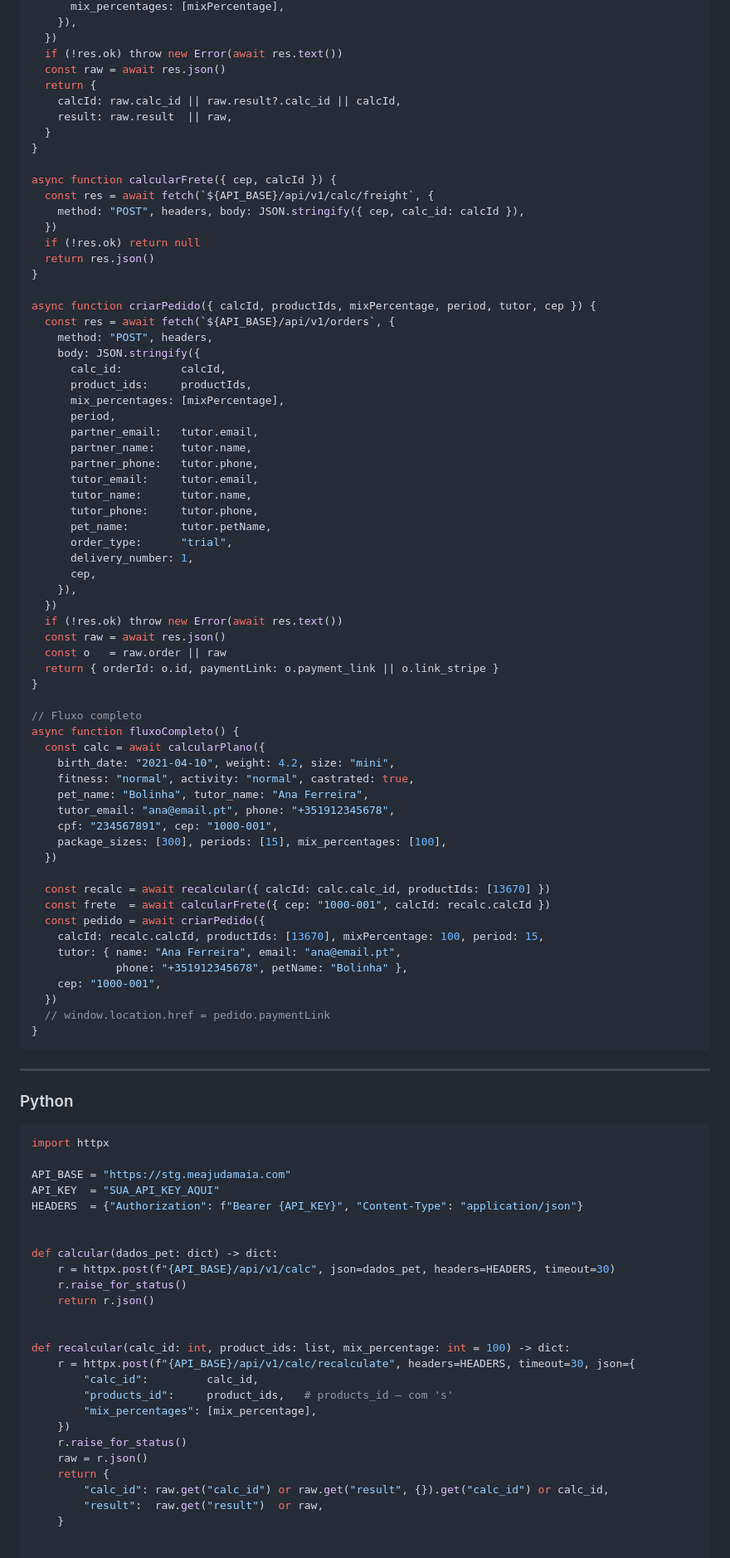
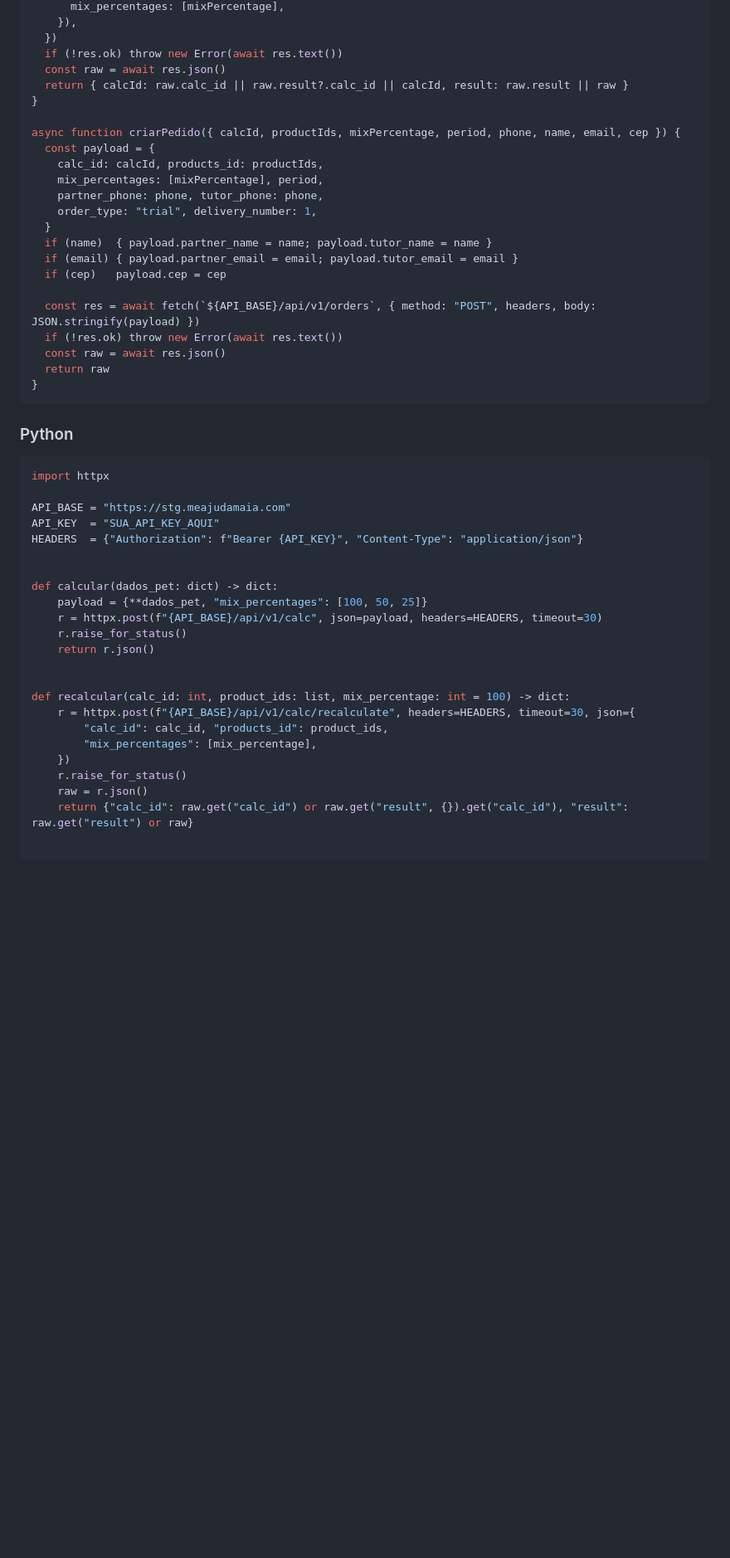
Before and after one commit to wrspet/aquinta-pt-demo, a Markdown page: README.md, the part around one of its changes. Shown at 83% size. Drawn GitHub-style; blank space fills up the shorter version.

````diff
--- a/README.md
+++ b/README.md
@@ -547,70 +544,26 @@ async function recalcular({ calcId, productIds, mixPercentage = 100 }) {
   })
   if (!res.ok) throw new Error(await res.text())
   const raw = await res.json()
-  return {
-    calcId: raw.calc_id || raw.result?.calc_id || calcId,
-    result: raw.result  || raw,
-  }
+  return { calcId: raw.calc_id || raw.result?.calc_id || calcId, result: raw.result || raw }
 }
 
-async function calcularFrete({ cep, calcId }) {
-  const res = await fetch(`${API_BASE}/api/v1/calc/freight`, {
-    method: "POST", headers, body: JSON.stringify({ cep, calc_id: calcId }),
-  })
-  if (!res.ok) return null
-  return res.json()
-}
+async function criarPedido({ calcId, productIds, mixPercentage, period, phone, name, email, cep }) {
+  const payload = {
+    calc_id: calcId, products_id: productIds,
+    mix_percentages: [mixPercentage], period,
+    partner_phone: phone, tutor_phone: phone,
+    order_type: "trial", delivery_number: 1,
+  }
+  if (name)  { payload.partner_name = name; payload.tutor_name = name }
+  if (email) { payload.partner_email = email; payload.tutor_email = email }
+  if (cep)   payload.cep = cep
 
-async function criarPedido({ calcId, productIds, mixPercentage, period, tutor, cep }) {
-  const res = await fetch(`${API_BASE}/api/v1/orders`, {
-    method: "POST", headers,
-    body: JSON.stringify({
-      calc_id:         calcId,
-      product_ids:     productIds,
-      mix_percentages: [mixPercentage],
-      period,
-      partner_email:   tutor.email,
-      partner_name:    tutor.name,
-      partner_phone:   tutor.phone,
-      tutor_email:     tutor.email,
-      tutor_name:      tutor.name,
-      tutor_phone:     tutor.phone,
-      pet_name:        tutor.petName,
-      order_type:      "trial",
-      delivery_number: 1,
-      cep,
-    }),
-  })
+  const res = await fetch(`${API_BASE}/api/v1/orders`, { method: "POST", headers, body: JSON.stringify(payload) })
   if (!res.ok) throw new Error(await res.text())
   const raw = await res.json()
-  const o   = raw.order || raw
-  return { orderId: o.id, paymentLink: o.payment_link || o.link_stripe }
-}
-
-// Fluxo completo
-async function fluxoCompleto() {
-  const calc = await calcularPlano({
-    birth_date: "2021-04-10", weight: 4.2, size: "mini",
-    fitness: "normal", activity: "normal", castrated: true,
-    pet_name: "Bolinha", tutor_name: "Ana Ferreira",
-    tutor_email: "ana@email.pt", phone: "+351912345678",
-    cpf: "234567891", cep: "1000-001",
-    package_sizes: [300], periods: [15], mix_percentages: [100],
-  })
-
-  const recalc = await recalcular({ calcId: calc.calc_id, productIds: [13670] })
-  const frete  = await calcularFrete({ cep: "1000-001", calcId: recalc.calcId })
-  const pedido = await criarPedido({
-    calcId: recalc.calcId, productIds: [13670], mixPercentage: 100, period: 15,
-    tutor: { name: "Ana Ferreira", email: "ana@email.pt",
-             phone: "+351912345678", petName: "Bolinha" },
-    cep: "1000-001",
-  })
-  // window.location.href = pedido.paymentLink
+  return raw
 }
 ```
-
----
 
 ### Python
 
@@ -623,22 +576,19 @@ HEADERS  = {"Authorization": f"Bearer {API_KEY}", "Content-Type": "application/j
 
 
 def calcular(dados_pet: dict) -> dict:
-    r = httpx.post(f"{API_BASE}/api/v1/calc", json=dados_pet, headers=HEADERS, timeout=30)
+    payload = {**dados_pet, "mix_percentages": [100, 50, 25]}
+    r = httpx.post(f"{API_BASE}/api/v1/calc", json=payload, headers=HEADERS, timeout=30)
     r.raise_for_status()
     return r.json()
 
 
 def recalcular(calc_id: int, product_ids: list, mix_percentage: int = 100) -> dict:
     r = httpx.post(f"{API_BASE}/api/v1/calc/recalculate", headers=HEADERS, timeout=30, json={
-        "calc_id":         calc_id,
-        "products_id":     product_ids,   # products_id — com 's'
+        "calc_id": calc_id, "products_id": product_ids,
         "mix_percentages": [mix_percentage],
     })
     r.raise_for_status()
     raw = r.json()
-    return {
-        "calc_id": raw.get("calc_id") or raw.get("result", {}).get("calc_id") or calc_id,
-        "result":  raw.get("result")  or raw,
-    }
+    return {"calc_id": raw.get("calc_id") or raw.get("result", {}).get("calc_id"), "result": raw.get("result") or raw}
 
 
````
Also changed, not shown: other parts of README.md (+321 -336 lines).
